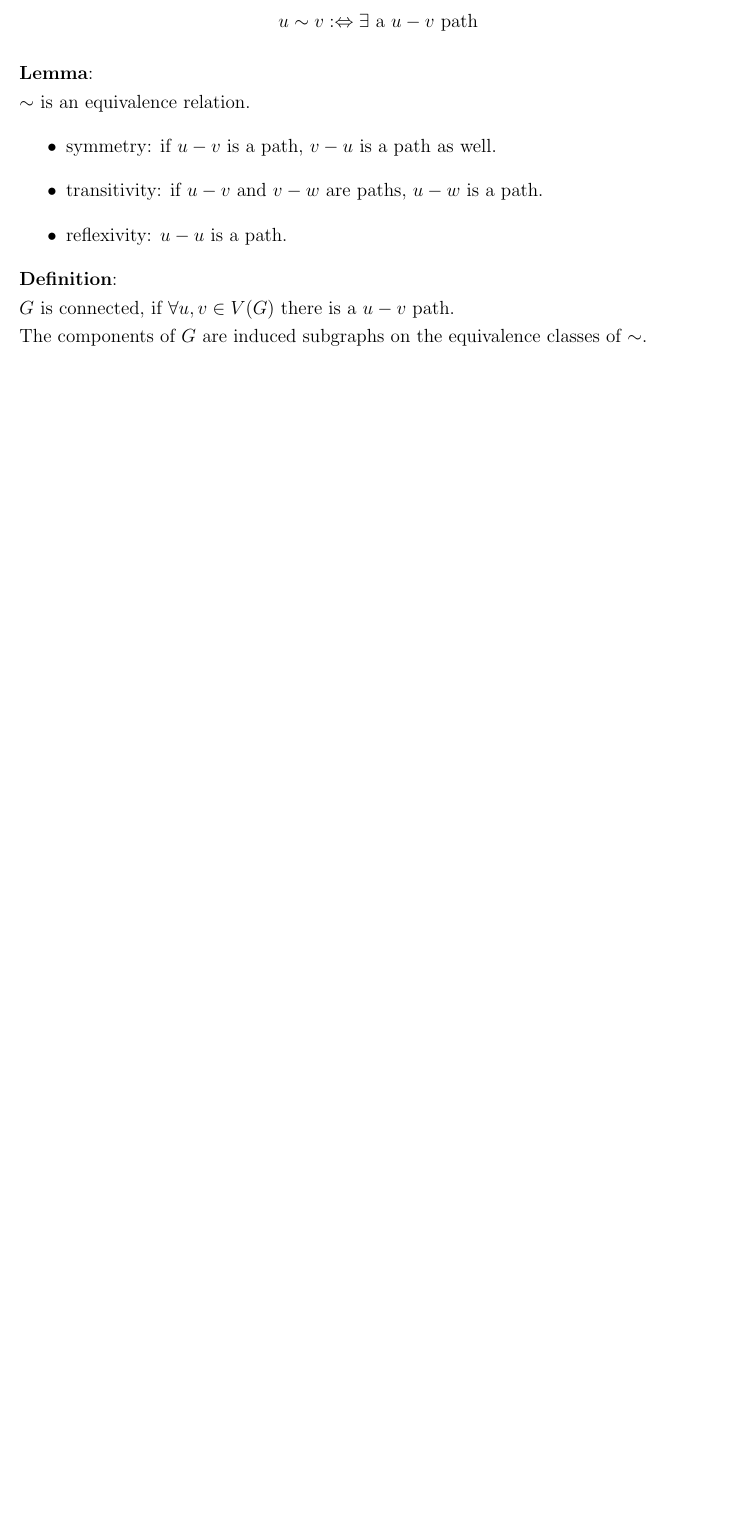
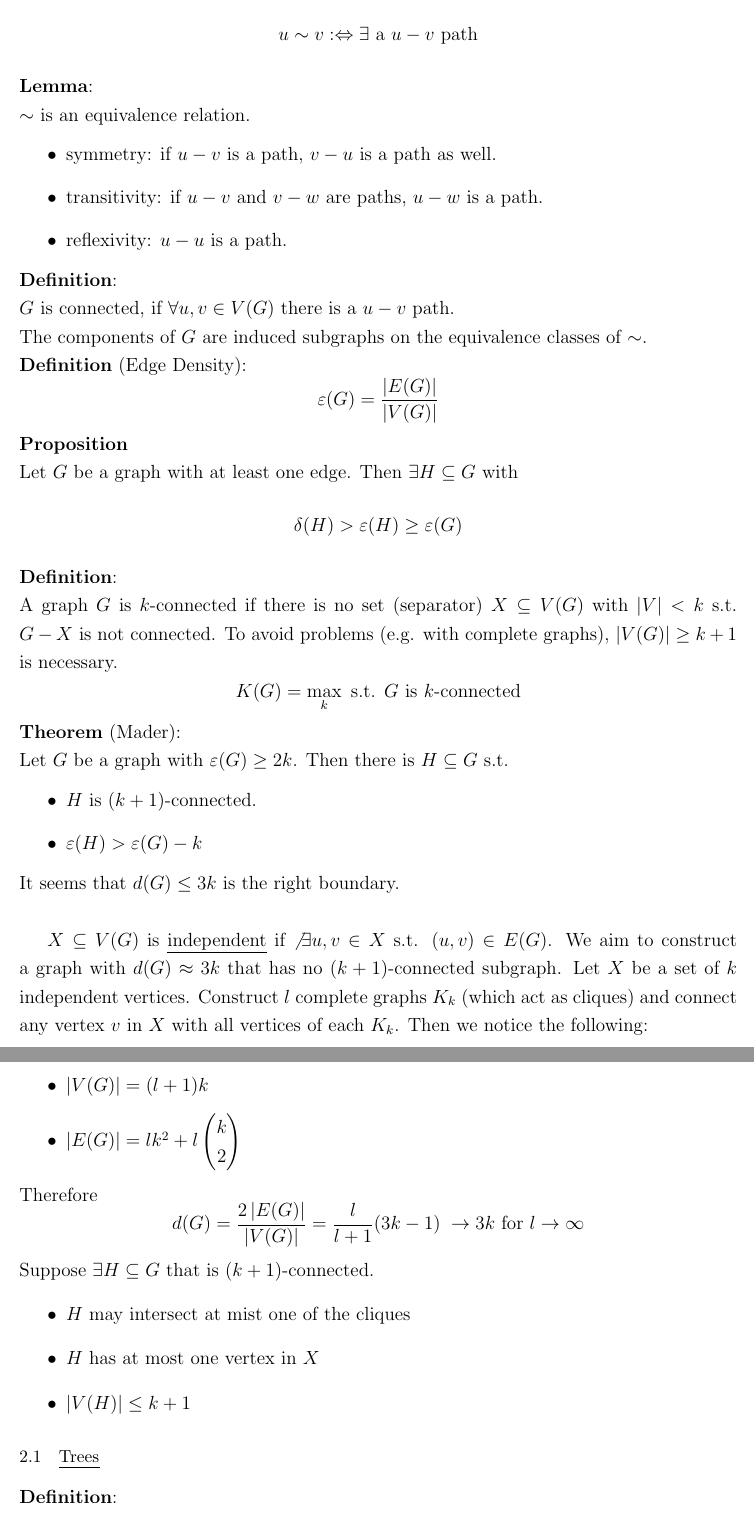
Before and after one commit to lschwartze/semester_5_summaries, a LaTeX document (GraTe/GraTe.tex): part of page 4 of 4 before the commit and two parts of pages 4 and 5 of 6 after it, the two joined at a grey line, cut so that both start at the same text, the shorter picture padded with empty space. Compiled offline with pdfLaTeX.

Commit message:
finish GraTe for week 2

```diff
--- a/GraTe/GraTe.tex
+++ b/GraTe/GraTe.tex
@@ -62,5 +62,33 @@
 	\end{itemize}
 	\textbf{Definition}:\\
 	$G$ is connected, if $\forall u,v \in V(G)$ there is a $u-v$ path.\\
-	The components of $G$ are induced subgraphs on the equivalence classes of $\sim$.
-\end{document}
+	The components of $G$ are induced subgraphs on the equivalence classes of $\sim$.\\
+	\textbf{Definition} (Edge Density):
+	\[\varepsilon(G) = \frac{\left|E(G)\right|}{\left|V(G)\right|}\]
+	\textbf{Proposition}\\
+	Let $G$ be a graph with at least one edge. Then $\exists H \subseteq G$ with \[\delta(H) > \varepsilon(H) \geq \varepsilon(G)\]
+	\textbf{Definition}:\\
+	A graph $G$ is $k$-connected if there is no set (separator) $X\subseteq V(G)$ with $\left|V\right|<k$ s.t. $G-X$ is not connected. To avoid problems (e.g. with complete graphs), $\left|V(G)\right|\geq k+1$ is necessary.
+	\[K(G) = \max_k \text{ s.t. $G$ is $k$-connected}\]
+	\textbf{Theorem} (Mader):\\
+	Let $G$ be a graph with $\varepsilon(G) \geq 2k$. Then there is $H \subseteq G$ s.t. \begin{itemize}
+		\item $H$ is $(k+1)$-connected.
+		\item $\varepsilon(H) > \varepsilon(G)-k$
+	\end{itemize}
+	It seems that $d(G) \leq 3k$ is the right boundary.\\
+
+	$X\subseteq V(G)$ is \underline{independent} if $\not\exists u,v \in X$ s.t. $(u,v) \in E(G)$. We aim to construct a graph with $d(G) \approx 3k$ that has no $(k+1)$-connected subgraph. Let $X$ be a set of $k$ independent vertices. Construct $l$ complete graphs $K_k$ (which act as cliques) and connect any vertex $v$ in $X$ with all vertices of each $K_k$. Then we notice the following: \begin{itemize}
+		\item $\left|V(G)\right| = (l+1)k$
+		\item $\left|E(G)\right| = lk^2 + l\begin{pmatrix}
+			k\\2
+		\end{pmatrix}$
+	\end{itemize}
+	Therefore \[d(G) = \frac{2\left|E(G)\right|}{\left|V(G)\right|} = \frac{l}{l+1}(3k-1) \; \to 3k \text{ for } l \to \infty\]
+	Suppose $\exists H \subseteq G$ that is $(k+1)$-connected. \begin{itemize}
+		\item $H$ may intersect at mist one of the cliques
+		\item $H$ has at most one vertex in $X$
+		\item $\left|V(H)\right| \leq k+1$
+	\end{itemize}
+	\subsection{Trees}
+	\textbf{Definition}:\\
+	A connected Graph $T$ with no cycles is a tree.\\
@@ -66,0 +98 @@
+	Let $T$ be a graph. The following statements are equivalent:\begin{itemize}
@@ -66,0 +114 @@
+	\end{document}
```
Also changed, not shown: GraTe/GraTe.tex (18 more changed lines).
